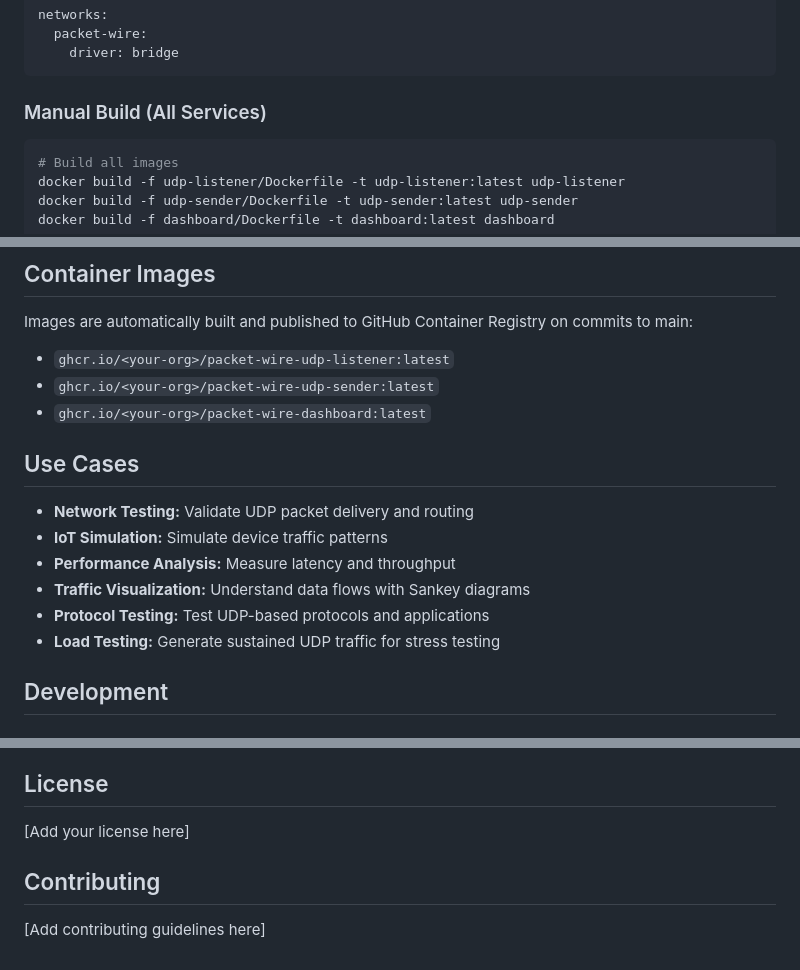
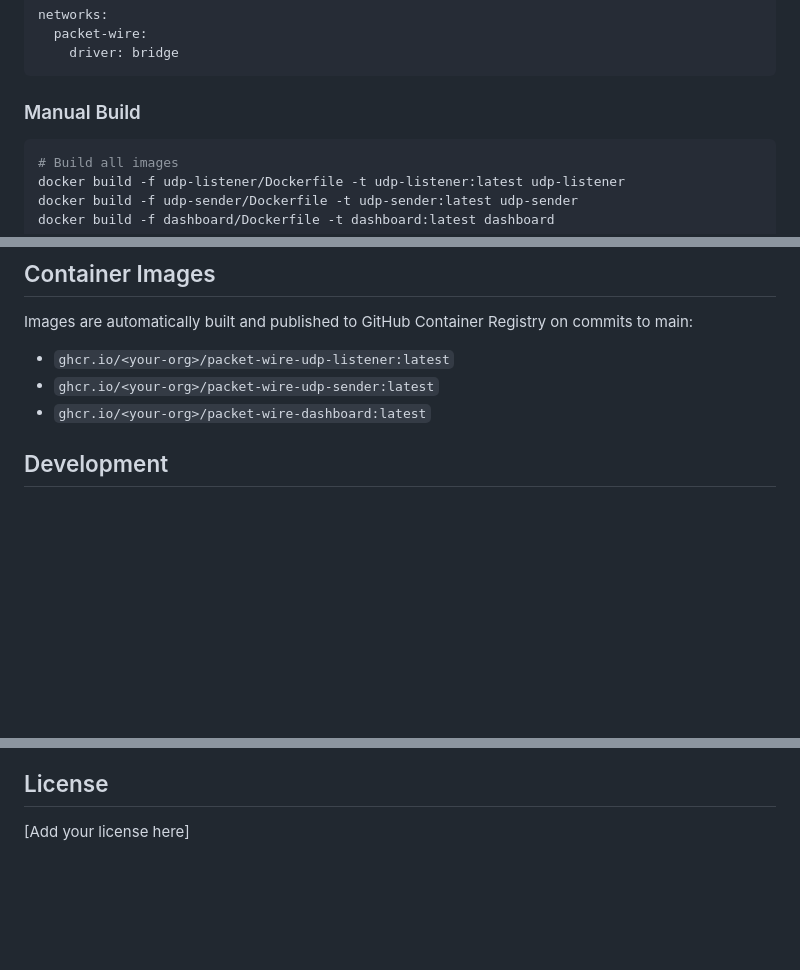
Before and after one commit to malindarathnayake/packet-wire, a Markdown page: README.md, 3 parts joined by grey strips. Rendered like a GitHub page; blank space fills up the shorter version.

````diff
--- a/README.md
+++ b/README.md
@@ -126,7 +126,7 @@ networks:
     driver: bridge
 ```
 
-### Manual Build (All Services)
+### Manual Build
 
 ```bash
 # Build all images
@@ -158,15 +158,6 @@ Images are automatically built and published to GitHub Container Registry on com
 - `ghcr.io/<your-org>/packet-wire-udp-listener:latest`
 - `ghcr.io/<your-org>/packet-wire-udp-sender:latest`
 - `ghcr.io/<your-org>/packet-wire-dashboard:latest`
-
-## Use Cases
-
-- **Network Testing:** Validate UDP packet delivery and routing
-- **IoT Simulation:** Simulate device traffic patterns
-- **Performance Analysis:** Measure latency and throughput
-- **Traffic Visualization:** Understand data flows with Sankey diagrams
-- **Protocol Testing:** Test UDP-based protocols and applications
-- **Load Testing:** Generate sustained UDP traffic for stress testing
 
 ## Development
 
@@ -200,7 +191,3 @@ cd dashboard && go build -o dashboard-server server.go
 ## License
 
 [Add your license here]
-
-## Contributing
-
-[Add contributing guidelines here]
````
